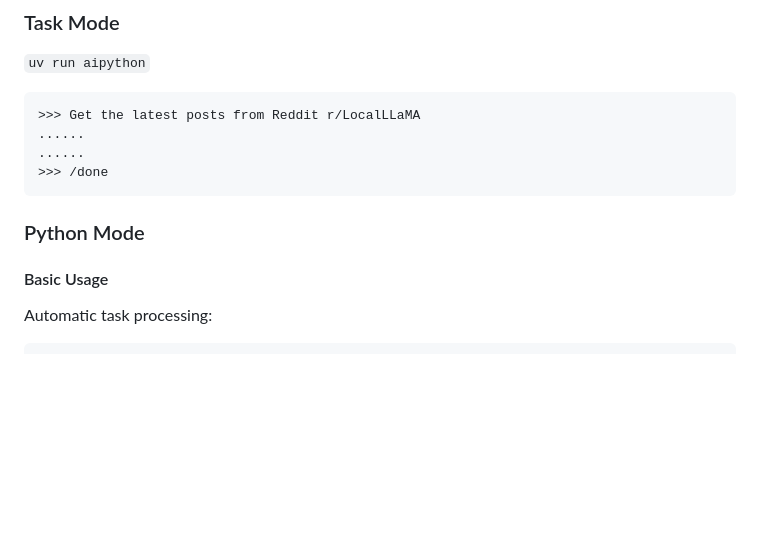
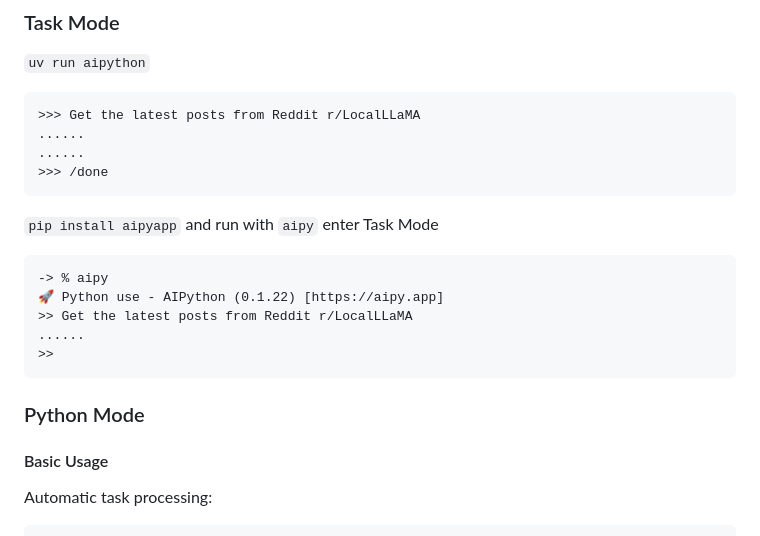
Before and after one commit to notsobad/aipyapp, a Markdown page: README.md, the part around the change. Rendered like a GitHub page; blank space fills up the shorter version.

````diff
--- a/README.md
+++ b/README.md
@@ -65,7 +65,18 @@ The default running mode is task mode, which can be switched to Python mode usin
 >>> /done
 ```
 
+`pip install aipyapp` and run with `aipy` enter Task Mode
+
+```
+-> % aipy
+🚀 Python use - AIPython (0.1.22) [https://aipy.app]
+>> Get the latest posts from Reddit r/LocalLLaMA
+......
+>>
+```
+
 ### Python Mode
+
 #### Basic Usage
 Automatic task processing:
 
````
Also changed, not shown: README.zh.md (+12 -0 lines).
